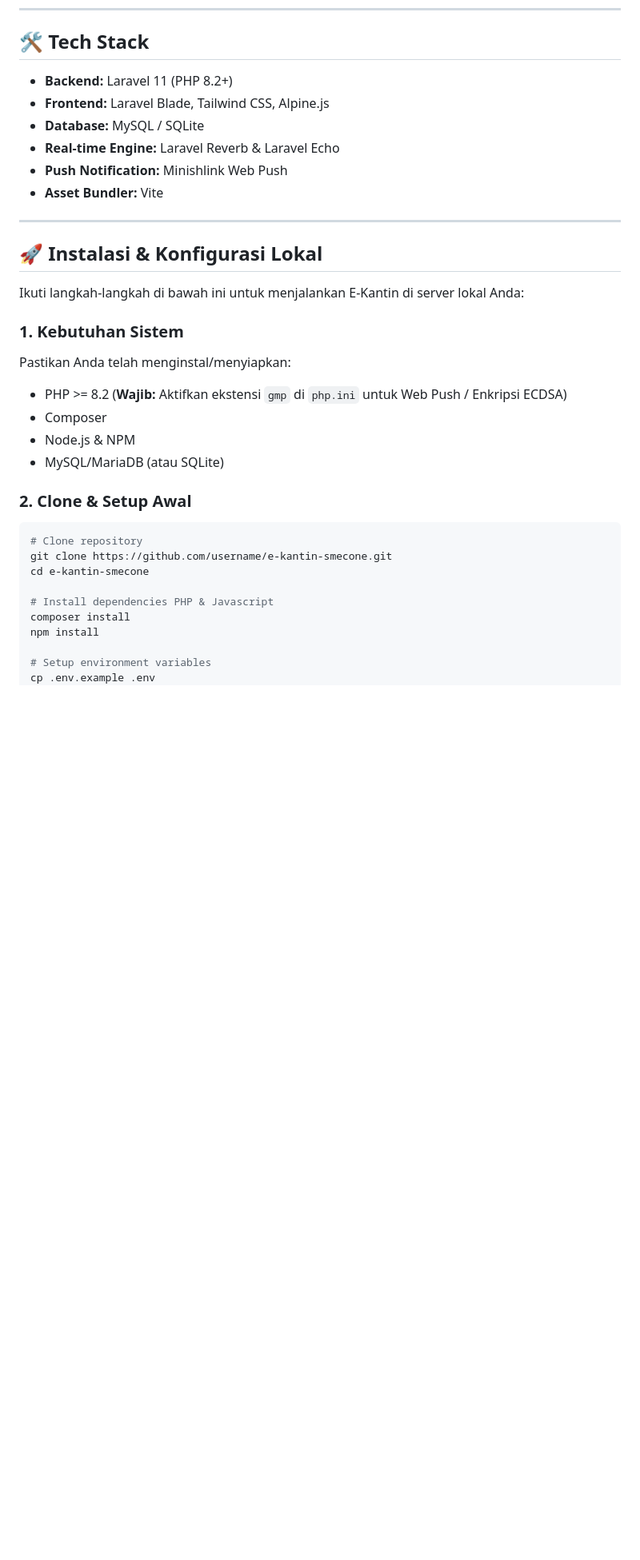
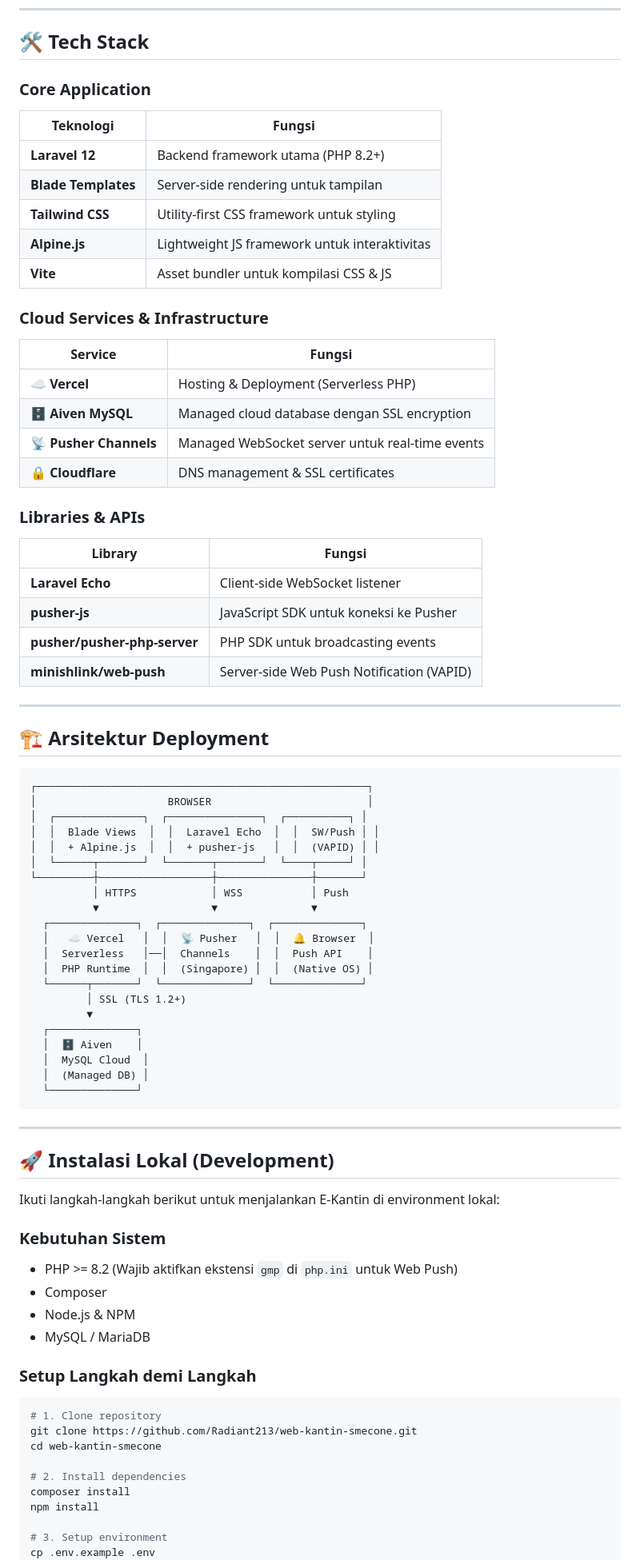
Before and after one commit to Radiant213/web-kantin-smecone, a Markdown page: README.md, the part around one of its changes. Shown at 80% size. GitHub-like rendering; blank space fills up the shorter version.

````diff
--- a/README.md
+++ b/README.md
@@ -41,36 +62,82 @@ Dibangun dengan kombinasi **Tailwind CSS** dan **Alpine.js**, antarmuka E-Kantin
 ---
 
 ## 🛠️ Tech Stack
-- **Backend:** Laravel 11 (PHP 8.2+)
-- **Frontend:** Laravel Blade, Tailwind CSS, Alpine.js
-- **Database:** MySQL / SQLite
-- **Real-time Engine:** Laravel Reverb & Laravel Echo
-- **Push Notification:** Minishlink Web Push
-- **Asset Bundler:** Vite
+
+### Core Application
+| Teknologi | Fungsi |
+|-----------|--------|
+| **Laravel 12** | Backend framework utama (PHP 8.2+) |
+| **Blade Templates** | Server-side rendering untuk tampilan |
+| **Tailwind CSS** | Utility-first CSS framework untuk styling |
+| **Alpine.js** | Lightweight JS framework untuk interaktivitas |
+| **Vite** | Asset bundler untuk kompilasi CSS & JS |
+
+### Cloud Services & Infrastructure
+| Service | Fungsi |
+|---------|--------|
+| **☁️ Vercel** | Hosting & Deployment (Serverless PHP) |
+| **🗄️ Aiven MySQL** | Managed cloud database dengan SSL encryption |
+| **📡 Pusher Channels** | Managed WebSocket server untuk real-time events |
+| **🔒 Cloudflare** | DNS management & SSL certificates |
+
+### Libraries & APIs
+| Library | Fungsi |
+|---------|--------|
+| **Laravel Echo** | Client-side WebSocket listener |
+| **pusher-js** | JavaScript SDK untuk koneksi ke Pusher |
+| **pusher/pusher-php-server** | PHP SDK untuk broadcasting events |
+| **minishlink/web-push** | Server-side Web Push Notification (VAPID) |
 
 ---
 
-## 🚀 Instalasi & Konfigurasi Lokal
+## 🏗️ Arsitektur Deployment
 
-Ikuti langkah-langkah di bawah ini untuk menjalankan E-Kantin di server lokal Anda:
+```
+┌─────────────────────────────────────────────────────┐
+│                     BROWSER                         │
+│  ┌──────────────┐  ┌───────────────┐  ┌──────────┐ │
+│  │  Blade Views  │  │  Laravel Echo  │  │  SW/Push │ │
+│  │  + Alpine.js  │  │  + pusher-js   │  │  (VAPID) │ │
+│  └──────┬───────┘  └───────┬───────┘  └────┬─────┘ │
+└─────────┼──────────────────┼───────────────┼───────┘
+          │ HTTPS            │ WSS           │ Push
+          ▼                  ▼               ▼
+  ┌──────────────┐  ┌──────────────┐  ┌──────────────┐
+  │   ☁️ Vercel   │  │  📡 Pusher   │  │  🔔 Browser  │
+  │  Serverless   │──│  Channels    │  │  Push API    │
+  │  PHP Runtime  │  │  (Singapore) │  │  (Native OS) │
+  └──────┬───────┘  └──────────────┘  └──────────────┘
+         │ SSL (TLS 1.2+)
+         ▼
+  ┌──────────────┐
+  │  🗄️ Aiven    │
+  │  MySQL Cloud  │
+  │  (Managed DB) │
+  └──────────────┘
+```
 
-### 1. Kebutuhan Sistem
-Pastikan Anda telah menginstal/menyiapkan:
-- PHP >= 8.2 (**Wajib:** Aktifkan ekstensi `gmp` di `php.ini` untuk Web Push / Enkripsi ECDSA)
+---
+
+## 🚀 Instalasi Lokal (Development)
+
+Ikuti langkah-langkah berikut untuk menjalankan E-Kantin di environment lokal:
+
+### Kebutuhan Sistem
+- PHP >= 8.2 (Wajib aktifkan ekstensi `gmp` di `php.ini` untuk Web Push)
 - Composer
 - Node.js & NPM
-- MySQL/MariaDB (atau SQLite)
+- MySQL / MariaDB
 
-### 2. Clone & Setup Awal
+### Setup Langkah demi Langkah
 ```bash
-# Clone repository
-git clone https://github.com/username/e-kantin-smecone.git
-cd e-kantin-smecone
+# 1. Clone repository
+git clone https://github.com/Radiant213/web-kantin-smecone.git
+cd web-kantin-smecone
 
-# Install dependencies PHP & Javascript
+# 2. Install dependencies
 composer install
 npm install
 
-# Setup environment variables
+# 3. Setup environment
 cp .env.example .env
 php artisan key:generate
````
Also changed, not shown: other parts of README.md (+140 -60 lines).
